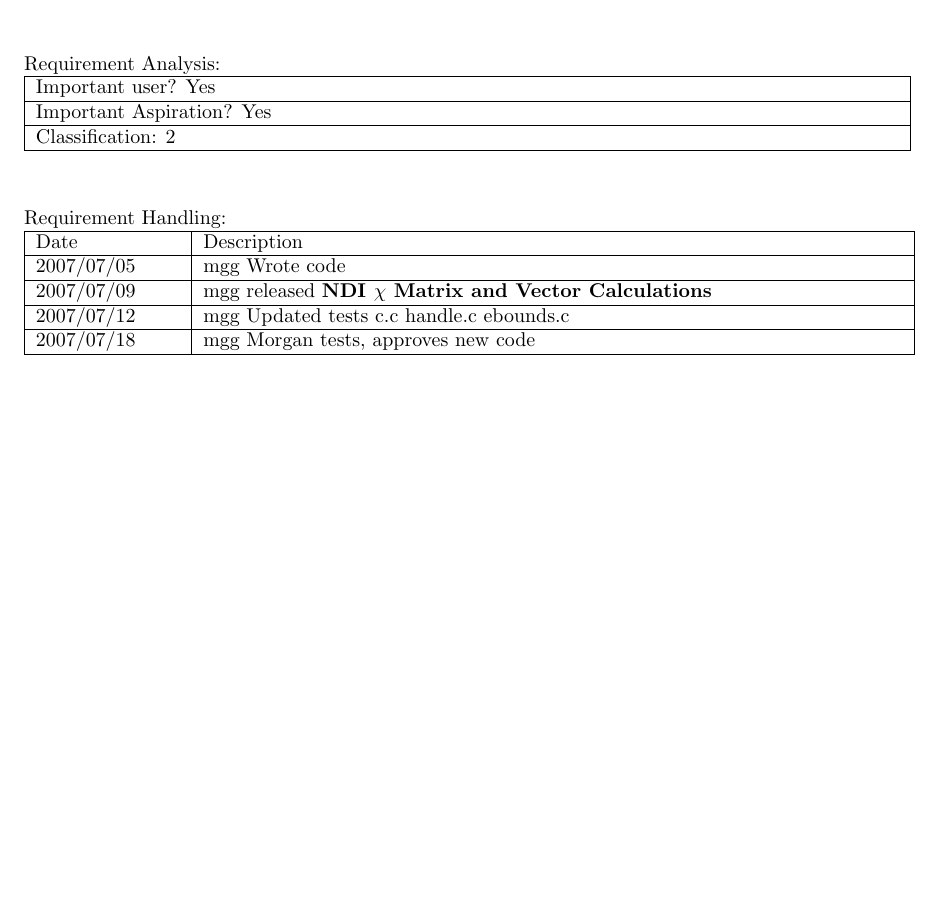
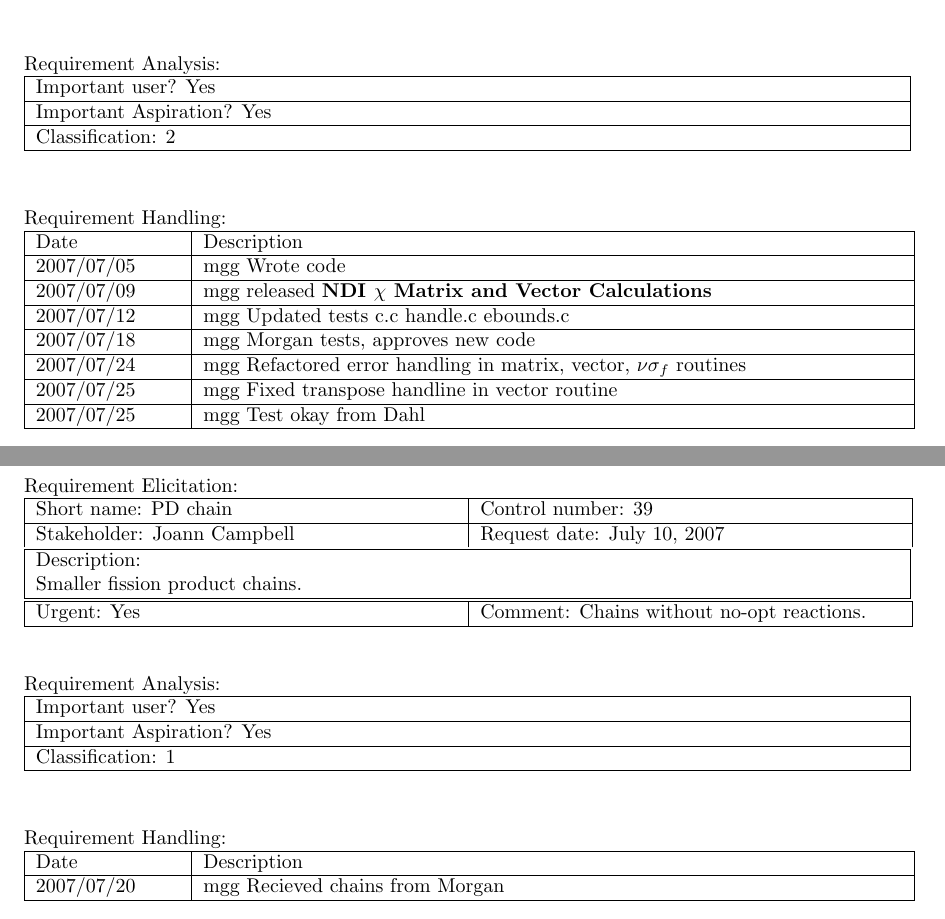
Before and after one commit to lanl/ndi, a LaTeX document (doc/reqt/rcf_2.0.7.tex, which reads doc/reqt/rcf40.tex, doc/reqt/rcf41.tex): part of page 6 of 6 before the commit and two parts of pages 6 and 7 of 7 after it, the two joined at a grey line, cut so that both start at the same text, the shorter picture padded with empty space. Compiled offline with pdfLaTeX.

Commit message:
final update of 2.0.7

```diff
--- a/doc/reqt/rcf40.tex
+++ b/doc/reqt/rcf40.tex
@@ -60,4 +60,8 @@ Date & Description \\ \hline
   Calculations} \\ \hline
 2007/07/12 & mgg Updated tests c.c handle.c ebounds.c \\ \hline
 2007/07/18 & mgg Morgan tests, approves new code \\ \hline
+2007/07/24 & mgg Refactored error handling in matrix, vector, $\nu
+\sigma_f$ routines \\ \hline
+2007/07/25 & mgg Fixed transpose handline in vector routine \\ \hline
+2007/07/25 & mgg Test okay from Dahl \\ \hline
 \end{tabular}
--- /dev/null
+++ b/doc/reqt/rcf41.tex
@@ -0,0 +1,37 @@
+\begin{center}\Large\bf
+Requirement Control Form
+\end{center}
+\vspace{24pt}
+
+Requirement Elicitation:
+
+\begin{tabular}{|p{211pt}|p{211pt}|} \hline
+Short name: PD chain & Control number: 39\\ \hline
+Stakeholder: Joann Campbell & Request date: July 10, 2007\\
+\end{tabular}
+\begin{tabular}{|p{433pt}|} \hline
+Description: \\
+Smaller fission product chains.\\
+\hline
+\end{tabular}
+\begin{tabular}{|p{211pt}|p{211pt}|} \hline
+Urgent: Yes & Comment: Chains without no-opt reactions. \\ \hline
+\end{tabular}
+
+\vspace{24pt}
+
+Requirement Analysis:
+
+\begin{tabular}{|p{433pt}|} \hline
+Important user? Yes \\ \hline
+Important Aspiration? Yes \\ \hline
+Classification: 1 \\ \hline
+\end{tabular}
+\vspace{24pt}
+
+Requirement Handling:
+
+\begin{tabular}{|p{72pt}|p{351pt}|} \hline
+Date & Description \\ \hline
+2007/07/20 & mgg Recieved chains from Morgan \\ \hline
+\end{tabular}
--- a/doc/reqt/rcf_2.0.7.tex
+++ b/doc/reqt/rcf_2.0.7.tex
@@ -16,4 +16,6 @@
 \input{rcf39}
 \newpage
 \input{rcf40}
+\newpage
+\input{rcf41}
 \end{document}
```
Also changed, not shown: 1 other file.
